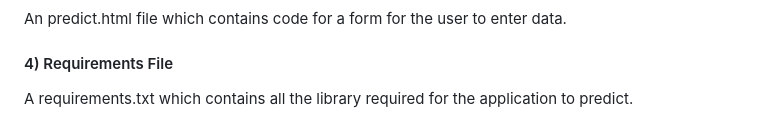
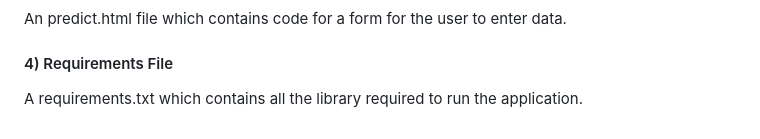
Before and after one commit to Pratik-Prakash-Sannakki/Plug-n-Predict_MLOps, a Markdown page: README.md, the part around the change. GitHub-like rendering.

```diff
--- a/README.md
+++ b/README.md
@@ -127,4 +127,4 @@ An predict.html file which contains code for a form for the user to enter data.
 
 #### 4)  Requirements File
 
-A requirements.txt which contains all the library required for the application to predict.
+A requirements.txt which contains all the library required to run the application.
```
